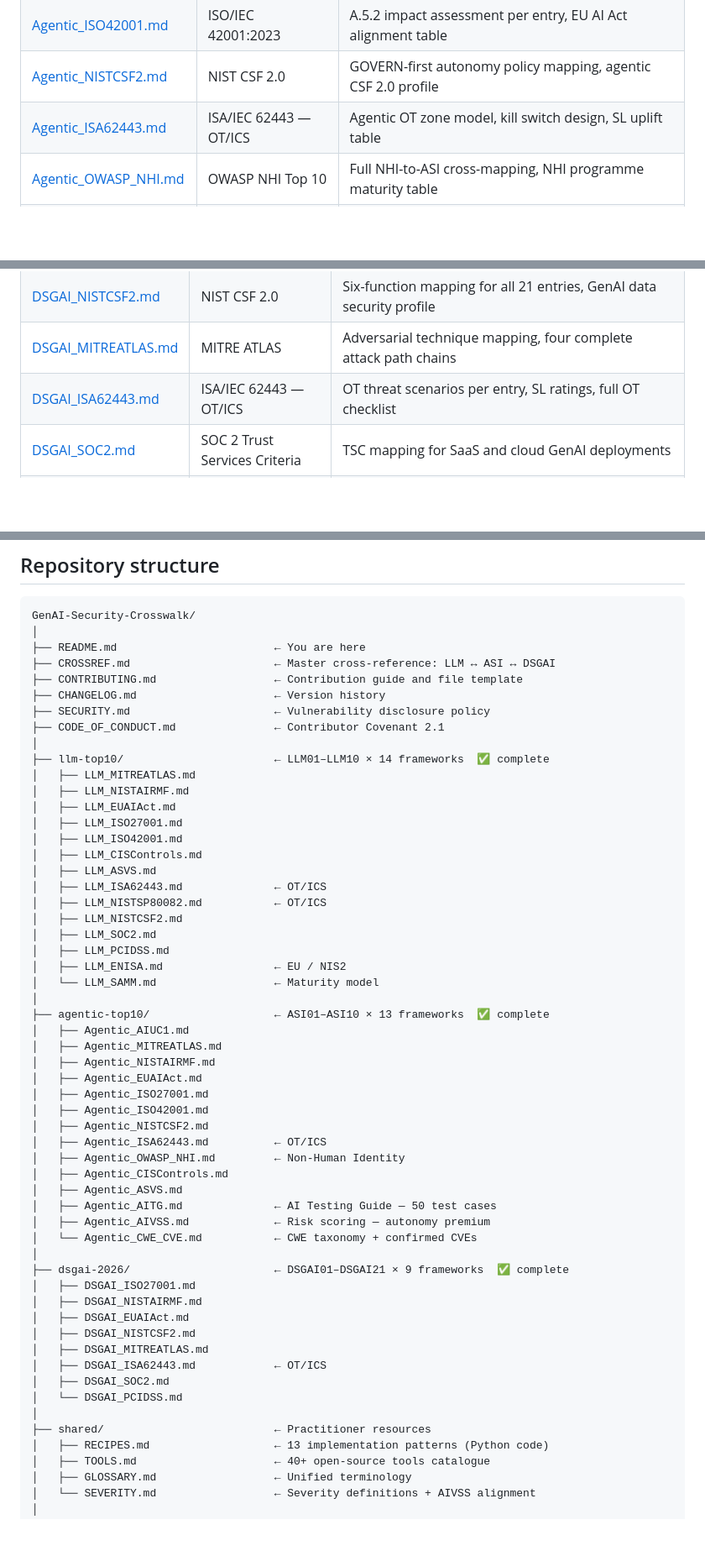
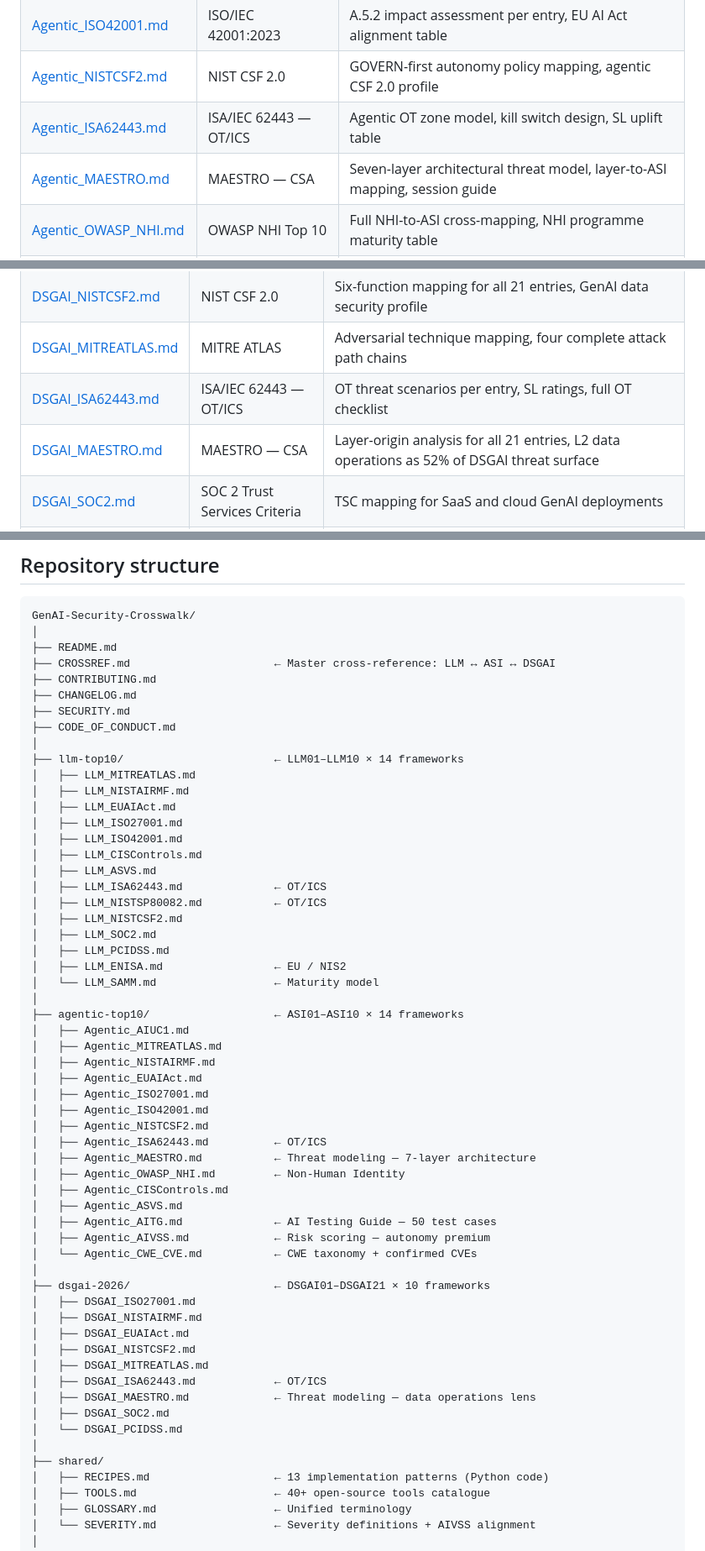
Before and after one commit to emmanuelgjr/GenAI-Security-Crosswalk, a Markdown page: README.md, 3 parts joined by grey strips. Shown at 84% size. Rendered like a GitHub page; blank space fills up the shorter version.

````diff
--- a/README.md
+++ b/README.md
@@ -89,6 +97,7 @@ All free. All open-source. Built for practitioners.
 | [Agentic_ISO42001.md](agentic-top10/Agentic_ISO42001.md) | ISO/IEC 42001:2023 | A.5.2 impact assessment per entry, EU AI Act alignment table |
 | [Agentic_NISTCSF2.md](agentic-top10/Agentic_NISTCSF2.md) | NIST CSF 2.0 | GOVERN-first autonomy policy mapping, agentic CSF 2.0 profile |
 | [Agentic_ISA62443.md](agentic-top10/Agentic_ISA62443.md) | ISA/IEC 62443 — OT/ICS | Agentic OT zone model, kill switch design, SL uplift table |
+| [Agentic_MAESTRO.md](agentic-top10/Agentic_MAESTRO.md) | MAESTRO — CSA | Seven-layer architectural threat model, layer-to-ASI mapping, session guide |
 | [Agentic_OWASP_NHI.md](agentic-top10/Agentic_OWASP_NHI.md) | OWASP NHI Top 10 | Full NHI-to-ASI cross-mapping, NHI programme maturity table |
 | [Agentic_CISControls.md](agentic-top10/Agentic_CISControls.md) | CIS Controls v8.1 | IG1/IG2/IG3 safeguards, agentic NHI treated as CIS 5 privileged access |
 | [Agentic_ASVS.md](agentic-top10/Agentic_ASVS.md) | OWASP ASVS 4.0.3 | L1/L2/L3 verification checklist for agentic deployments |
@@ -107,6 +116,7 @@ All free. All open-source. Built for practitioners.
 | [DSGAI_NISTCSF2.md](dsgai-2026/DSGAI_NISTCSF2.md) | NIST CSF 2.0 | Six-function mapping for all 21 entries, GenAI data security profile |
 | [DSGAI_MITREATLAS.md](dsgai-2026/DSGAI_MITREATLAS.md) | MITRE ATLAS | Adversarial technique mapping, four complete attack path chains |
 | [DSGAI_ISA62443.md](dsgai-2026/DSGAI_ISA62443.md) | ISA/IEC 62443 — OT/ICS | OT threat scenarios per entry, SL ratings, full OT checklist |
+| [DSGAI_MAESTRO.md](dsgai-2026/DSGAI_MAESTRO.md) | MAESTRO — CSA | Layer-origin analysis for all 21 entries, L2 data operations as 52% of DSGAI threat surface |
 | [DSGAI_SOC2.md](dsgai-2026/DSGAI_SOC2.md) | SOC 2 Trust Services Criteria | TSC mapping for SaaS and cloud GenAI deployments |
 | [DSGAI_PCIDSS.md](dsgai-2026/DSGAI_PCIDSS.md) | PCI DSS v4.0 | CHD scope guidance, PCI audit checklist for GenAI data |
 
@@ -126,14 +136,14 @@ All free. All open-source. Built for practitioners.
 ```text
 GenAI-Security-Crosswalk/
 │
-├── README.md                        ← You are here
+├── README.md
 ├── CROSSREF.md                      ← Master cross-reference: LLM ↔ ASI ↔ DSGAI
-├── CONTRIBUTING.md                  ← Contribution guide and file template
-├── CHANGELOG.md                     ← Version history
-├── SECURITY.md                      ← Vulnerability disclosure policy
-├── CODE_OF_CONDUCT.md               ← Contributor Covenant 2.1
+├── CONTRIBUTING.md
+├── CHANGELOG.md
+├── SECURITY.md
+├── CODE_OF_CONDUCT.md
 │
-├── llm-top10/                       ← LLM01–LLM10 × 14 frameworks  ✅ complete
+├── llm-top10/                       ← LLM01–LLM10 × 14 frameworks
 │   ├── LLM_MITREATLAS.md
 │   ├── LLM_NISTAIRMF.md
 │   ├── LLM_EUAIAct.md
@@ -149,7 +159,7 @@ GenAI-Security-Crosswalk/
 │   ├── LLM_ENISA.md                 ← EU / NIS2
 │   └── LLM_SAMM.md                  ← Maturity model
 │
-├── agentic-top10/                   ← ASI01–ASI10 × 13 frameworks  ✅ complete
+├── agentic-top10/                   ← ASI01–ASI10 × 14 frameworks
 │   ├── Agentic_AIUC1.md
 │   ├── Agentic_MITREATLAS.md
 │   ├── Agentic_NISTAIRMF.md
@@ -158,6 +168,7 @@ GenAI-Security-Crosswalk/
 │   ├── Agentic_ISO42001.md
 │   ├── Agentic_NISTCSF2.md
 │   ├── Agentic_ISA62443.md          ← OT/ICS
+│   ├── Agentic_MAESTRO.md           ← Threat modeling — 7-layer architecture
 │   ├── Agentic_OWASP_NHI.md         ← Non-Human Identity
 │   ├── Agentic_CISControls.md
 │   ├── Agentic_ASVS.md
@@ -165,17 +176,18 @@ GenAI-Security-Crosswalk/
 │   ├── Agentic_AIVSS.md             ← Risk scoring — autonomy premium
 │   └── Agentic_CWE_CVE.md           ← CWE taxonomy + confirmed CVEs
 │
-├── dsgai-2026/                      ← DSGAI01–DSGAI21 × 9 frameworks  ✅ complete
+├── dsgai-2026/                      ← DSGAI01–DSGAI21 × 10 frameworks
 │   ├── DSGAI_ISO27001.md
 │   ├── DSGAI_NISTAIRMF.md
 │   ├── DSGAI_EUAIAct.md
 │   ├── DSGAI_NISTCSF2.md
 │   ├── DSGAI_MITREATLAS.md
 │   ├── DSGAI_ISA62443.md            ← OT/ICS
+│   ├── DSGAI_MAESTRO.md             ← Threat modeling — data operations lens
 │   ├── DSGAI_SOC2.md
 │   └── DSGAI_PCIDSS.md
 │
-├── shared/                          ← Practitioner resources
+├── shared/
 │   ├── RECIPES.md                   ← 13 implementation patterns (Python code)
 │   ├── TOOLS.md                     ← 40+ open-source tools catalogue
 │   ├── GLOSSARY.md                  ← Unified terminology
````
Also changed, not shown: other parts of README.md (+46 -25 lines).
